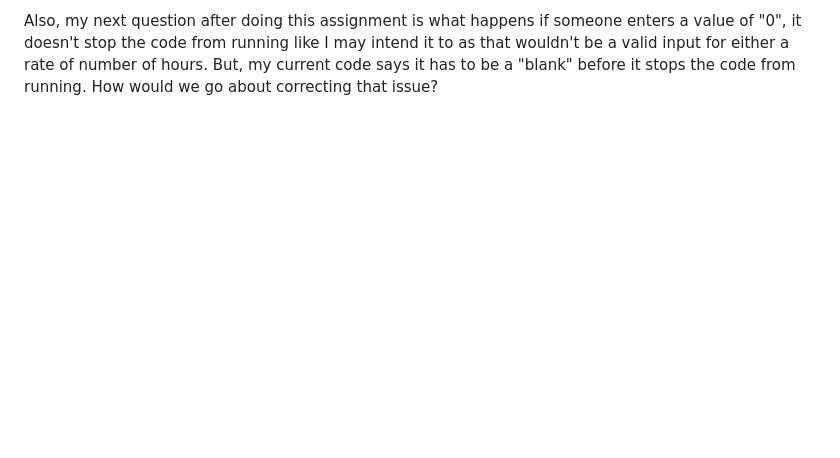
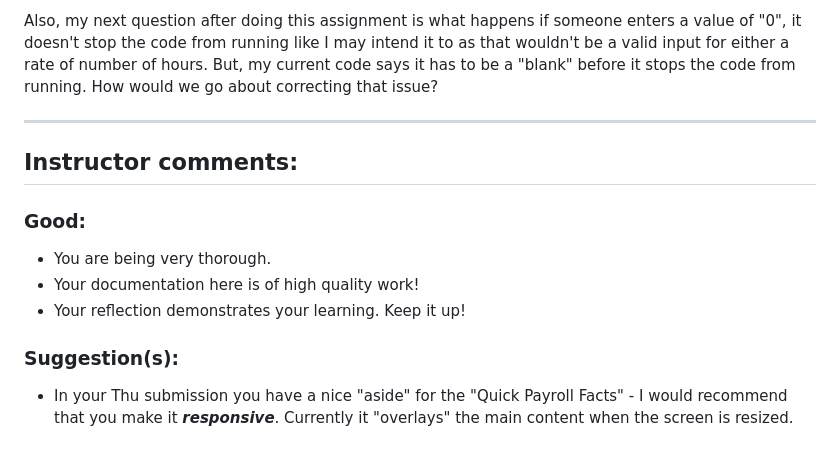
Before and after one commit to Smccoy60/118_Web_Foundations, a Markdown page: week_5/05_Thursday_Assignment/README.md, the part around the change. GitHub-like rendering; blank space fills up the shorter version.

Commit message:
Update README with reflection and instructor feedback
Added instructor comments and suggestions for improvement.

```diff
--- a/week_5/05_Thursday_Assignment/README.md
+++ b/week_5/05_Thursday_Assignment/README.md
@@ -23,3 +23,15 @@ Reflection:
 The page behavior help me understand that JavaScript is what makes a web page interactive.  I understood the code as seperate lines, but when adding javascript and watching the page respond when clicking the buttons it showed me how the different parts work together.  I learned that the queryselector connects the JavaScript to the HTML elements, that functions perform the actual work and the event listener are what is waiting for the end user to do the action before kicking everything into motion.  Actually watching the Gross Pay Calculator work and seeing how it appeared on the page as I was creating it made it easier to understand and watch the flow of data.
 
 Also, my next question after doing this assignment is what happens if someone enters a value of "0", it doesn't stop the code from running like I may intend it to as that wouldn't be a valid input for either a rate of number of hours.  But, my current code says it has to be a "blank" before it stops the code from running.  How would we go about correcting that issue?
+
+---
+
+## Instructor comments:
+
+### Good:
+- You are being very thorough.
+- Your documentation here is of high quality work!
+- Your reflection demonstrates your learning. Keep it up!
+
+### Suggestion(s):
+- In your Thu submission you have a nice "aside" for the "Quick Payroll Facts" - I would recommend that you make it ***responsive***. Currently it "overlays" the main content when the screen is resized.
```
